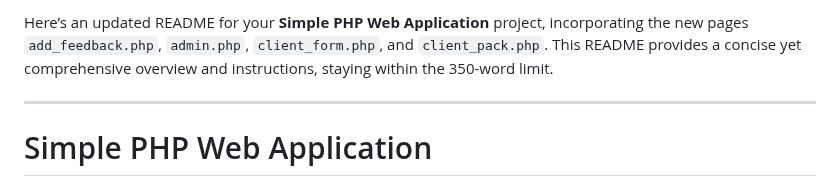
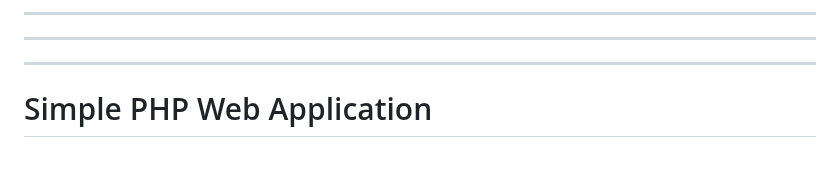
Before and after one commit to GSMVISION/Agency-Landing-Page, a Markdown page: README.md, the part around the change. GitHub-like rendering; blank space fills up the shorter version.

```diff
--- a/README.md
+++ b/README.md
@@ -1,5 +1,5 @@
-Here’s an updated README for your **Simple PHP Web Application** project, incorporating the new pages `add_feedback.php`, `admin.php`, `client_form.php`, and `client_pack.php`. This README provides a concise yet comprehensive overview and instructions, staying within the 350-word limit.
-
+---
+---
 ---
 
 # Simple PHP Web Application
```
